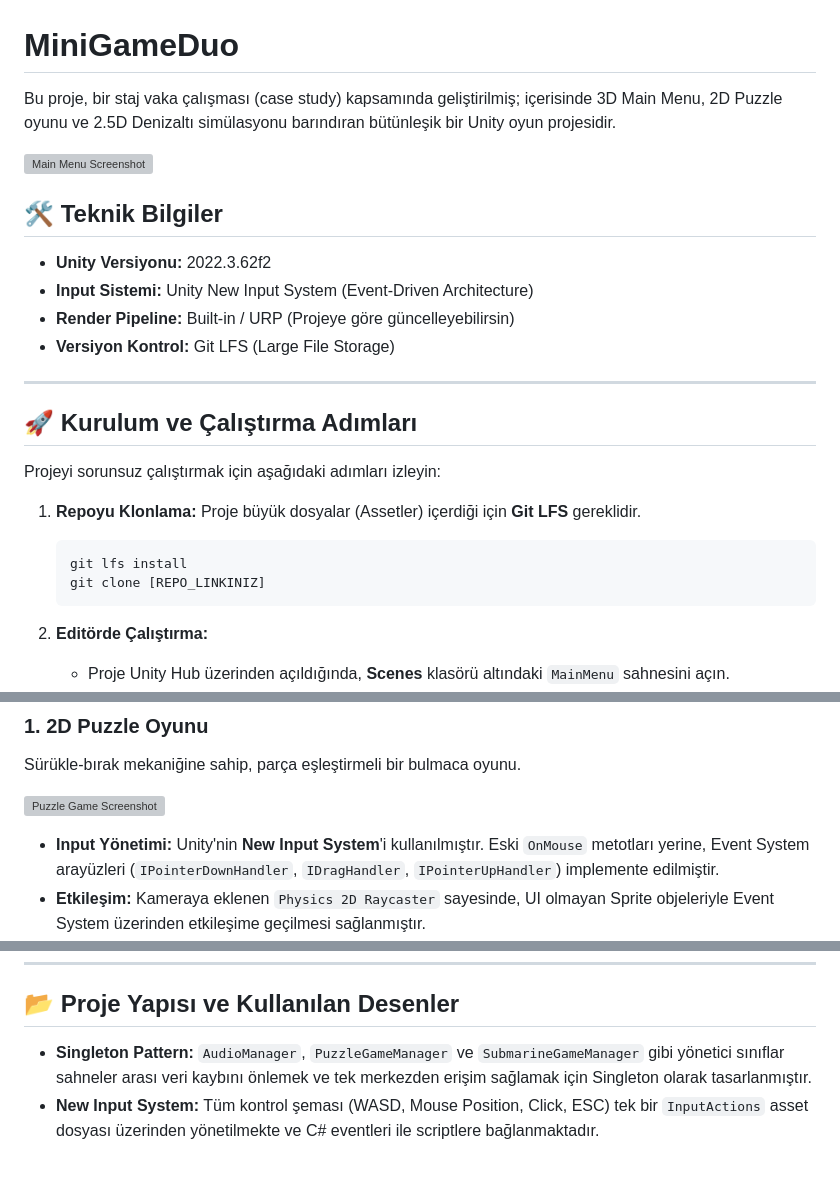
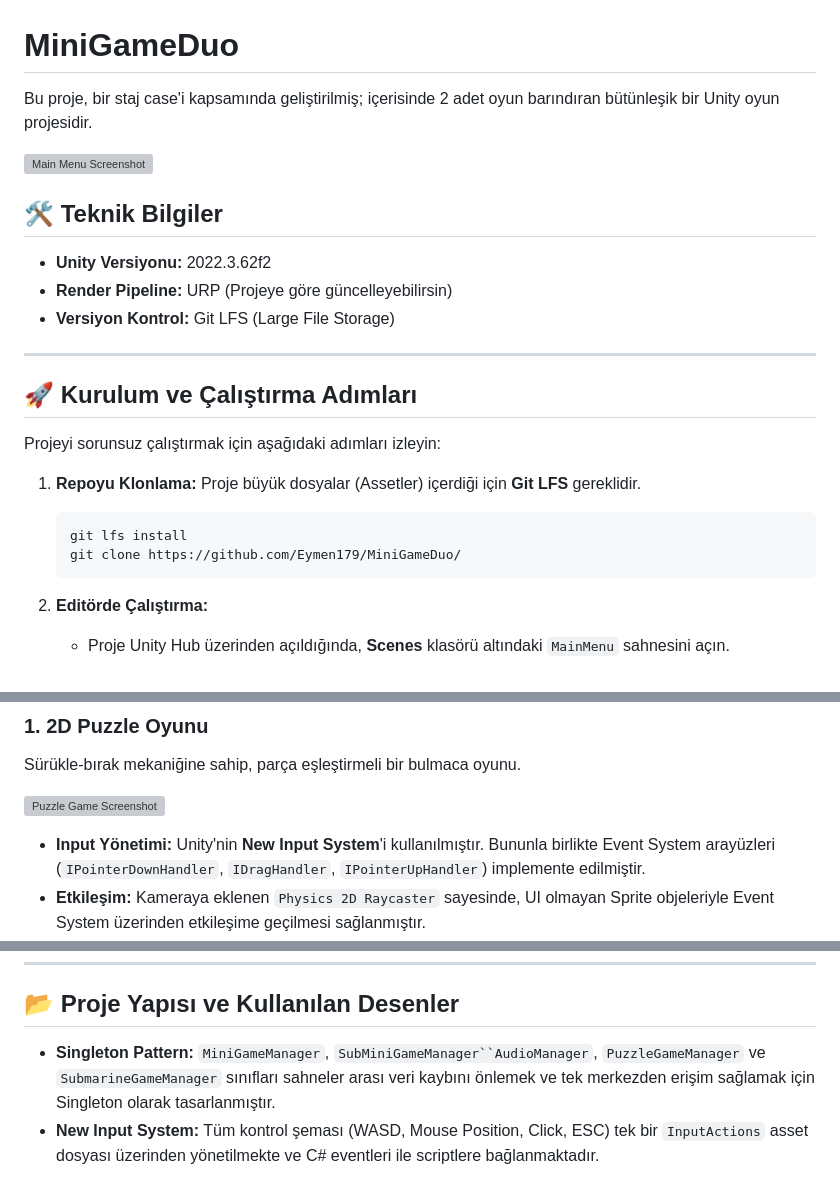
Before and after one commit to Eymen179/MiniGameDuo, a Markdown page: README.md, 3 parts joined by grey strips. Drawn GitHub-style; grey boxes are pictures that could not be loaded.

````diff
--- a/README.md
+++ b/README.md
@@ -1,14 +1,13 @@
 # MiniGameDuo
 
-Bu proje, bir staj vaka çalışması (case study) kapsamında geliştirilmiş; içerisinde 3D Main Menu, 2D Puzzle oyunu ve 2.5D Denizaltı simülasyonu barındıran bütünleşik bir Unity oyun projesidir.
+Bu proje, bir staj case'i kapsamında geliştirilmiş; içerisinde 2 adet oyun barındıran bütünleşik bir Unity oyun projesidir.
 
 ![Main Menu Screenshot](Images/MainMenu.png)
 
 ## 🛠 Teknik Bilgiler
 
 * **Unity Versiyonu:** 2022.3.62f2
-* **Input Sistemi:** Unity New Input System (Event-Driven Architecture)
-* **Render Pipeline:** Built-in / URP (Projeye göre güncelleyebilirsin)
+* **Render Pipeline:** URP (Projeye göre güncelleyebilirsin)
 * **Versiyon Kontrol:** Git LFS (Large File Storage)
 
 ---
@@ -21,7 +20,7 @@ Projeyi sorunsuz çalıştırmak için aşağıdaki adımları izleyin:
     Proje büyük dosyalar (Assetler) içerdiği için **Git LFS** gereklidir.
     ```bash
     git lfs install
-    git clone [REPO_LINKINIZ]
+    git clone https://github.com/Eymen179/MiniGameDuo/
     ```
 
 2.  **Editörde Çalıştırma:**
@@ -43,7 +42,7 @@ Sürükle-bırak mekaniğine sahip, parça eşleştirmeli bir bulmaca oyunu.
 
 ![Puzzle Game Screenshot](Images/PuzzleGame.png)
 
-* **Input Yönetimi:** Unity'nin **New Input System**'i kullanılmıştır. Eski `OnMouse` metotları yerine, Event System arayüzleri (`IPointerDownHandler`, `IDragHandler`, `IPointerUpHandler`) implemente edilmiştir.
+* **Input Yönetimi:** Unity'nin **New Input System**'i kullanılmıştır. Bununla birlikte Event System arayüzleri (`IPointerDownHandler`, `IDragHandler`, `IPointerUpHandler`) implemente edilmiştir.
 * **Etkileşim:** Kameraya eklenen `Physics 2D Raycaster` sayesinde, UI olmayan Sprite objeleriyle Event System üzerinden etkileşime geçilmesi sağlanmıştır.
 * **Snap (Yerleştirme) Mantığı:** Sürüklenen parça bırakıldığında, hedef slot ile arasındaki mesafe `Vector3.Distance` ile hesaplanır. Eğer mesafe eşik değerin altındaysa, parça `Vector3.Lerp` ile yumuşak bir animasyonla yuvaya oturur.
 * **Feedback:** Doğru ve yanlış hamlelerde Particle System efektleri ve ses geri bildirimleri tetiklenir.
@@ -62,5 +61,5 @@ Fizik tabanlı hareket ve UI etkileşimli soru sistemi içeren bir simülasyon.
 
 ## 📂 Proje Yapısı ve Kullanılan Desenler
 
-* **Singleton Pattern:** `AudioManager`, `PuzzleGameManager` ve `SubmarineGameManager` gibi yönetici sınıflar sahneler arası veri kaybını önlemek ve tek merkezden erişim sağlamak için Singleton olarak tasarlanmıştır.
+* **Singleton Pattern:** `MiniGameManager`, `SubMiniGameManager``AudioManager`, `PuzzleGameManager` ve `SubmarineGameManager` sınıfları sahneler arası veri kaybını önlemek ve tek merkezden erişim sağlamak için Singleton olarak tasarlanmıştır.
 * **New Input System:** Tüm kontrol şeması (WASD, Mouse Position, Click, ESC) tek bir `InputActions` asset dosyası üzerinden yönetilmekte ve C# eventleri ile scriptlere bağlanmaktadır.
````
